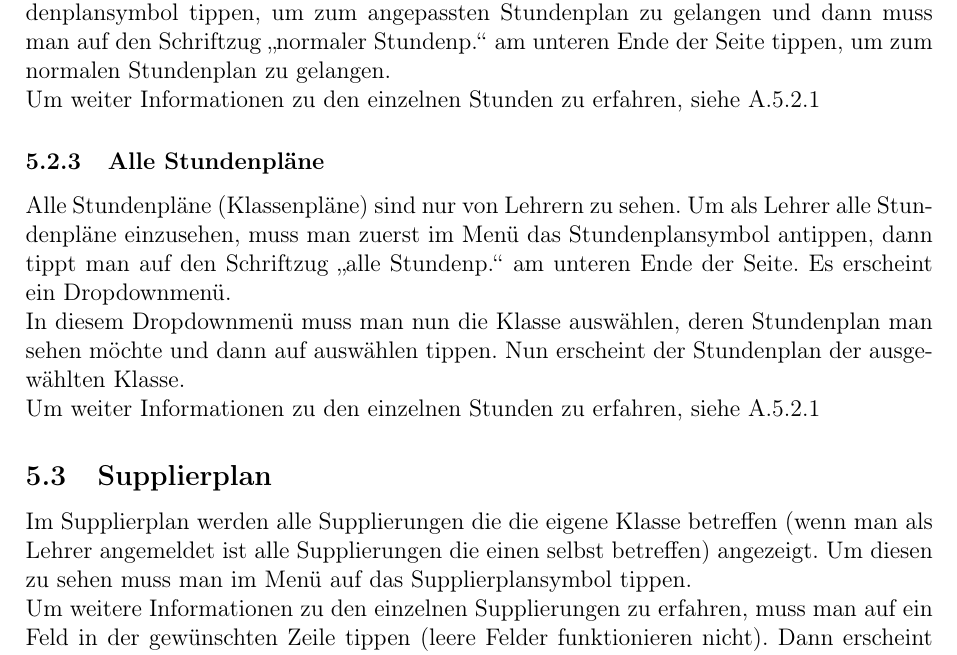
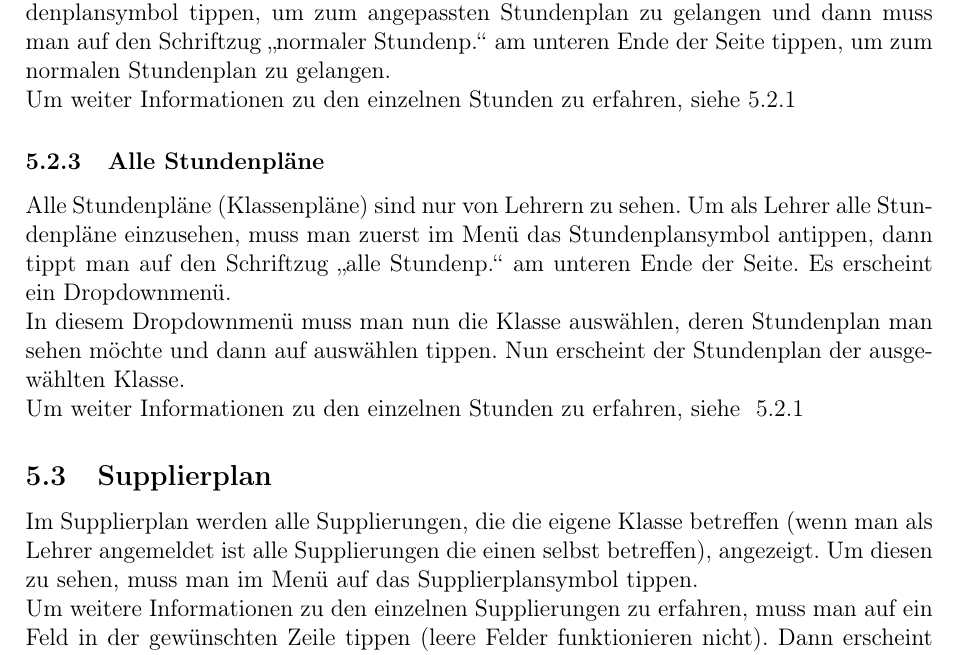
Before and after one commit to SIS-Team/SIS-Doc, a LaTeX document (userInstructions.tex, which reads instructions/user/app.tex): part of page 5 of 5, cut so that both start at the same text. Compiled offline with pdfLaTeX.

Commit message:
referencing

```diff
--- a/instructions/user/app.tex
+++ b/instructions/user/app.tex
@@ -9,15 +10,15 @@ Um weitere Informationen zu den einzelnen Stunden zu erfahren, kann man einfach
 
 \subsubsection{Normaler Stundenplan}
 Um den gewöhnlichen Stundenplan zu sehen, muss man zuerst im Menü auf das Stundenplansymbol tippen, um zum angepassten Stundenplan zu gelangen und dann muss man auf den Schriftzug \enquote{normaler Stundenp.} am unteren Ende der Seite tippen, um zum normalen Stundenplan zu gelangen.\\
-Um weiter Informationen zu den einzelnen Stunden zu erfahren, siehe A.5.2.1
+Um weiter Informationen zu den einzelnen Stunden zu erfahren, siehe \ref{sec:angepasster_stundenplan}
 
 \subsubsection{Alle Stundenpläne}
 Alle Stundenpläne (Klassenpläne) sind nur von Lehrern zu sehen. Um als Lehrer alle Stundenpläne einzusehen, muss man zuerst im Menü das Stundenplansymbol antippen, dann tippt man auf den Schriftzug \enquote{alle Stundenp.} am unteren Ende der Seite. Es erscheint ein Dropdownmenü.\\
 In diesem Dropdownmenü muss man nun die Klasse auswählen, deren Stundenplan man sehen möchte und dann auf auswählen tippen. Nun erscheint der Stundenplan der ausgewählten Klasse.\\
-Um weiter Informationen zu den einzelnen Stunden zu erfahren, siehe A.5.2.1
+Um weiter Informationen zu den einzelnen Stunden zu erfahren, siehe ~\ref{sec:angepasster_stundenplan}
 
 \subsection{Supplierplan}
-Im Supplierplan werden alle Supplierungen die die eigene Klasse betreffen (wenn man als Lehrer angemeldet ist alle Supplierungen die einen selbst betreffen) angezeigt. Um diesen zu sehen muss man im Menü auf das Supplierplansymbol tippen.\\
+Im Supplierplan werden alle Supplierungen, die die eigene Klasse betreffen (wenn man als Lehrer angemeldet ist alle Supplierungen die einen selbst betreffen), angezeigt. Um diesen zu sehen, muss man im Menü auf das Supplierplansymbol tippen.\\
 Um weitere Informationen zu den einzelnen Supplierungen zu erfahren, muss man auf ein Feld in der gewünschten Zeile tippen (leere Felder funktionieren nicht). Dann erscheint ein Popup, in welchem die zu supplierende Klasse, das Fach, der supplierende Lehrer und ein Kommentar stehen.
 
 \subsection{News}
```
Also changed, not shown: instructions/user/app.tex (1 more changed lines).
